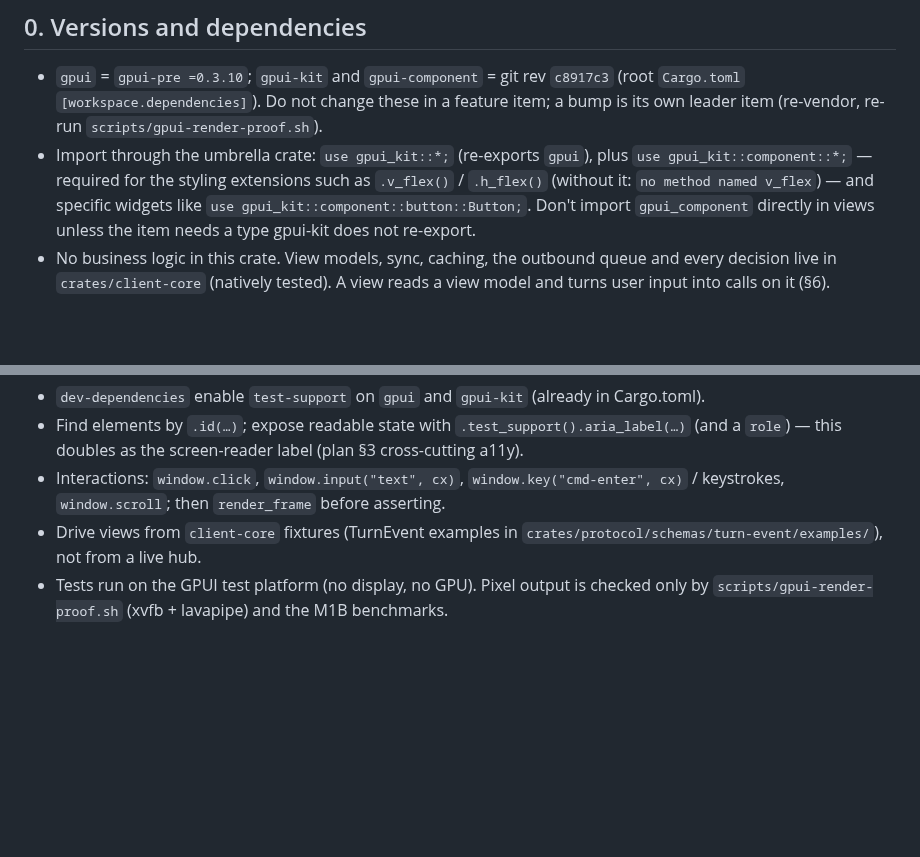
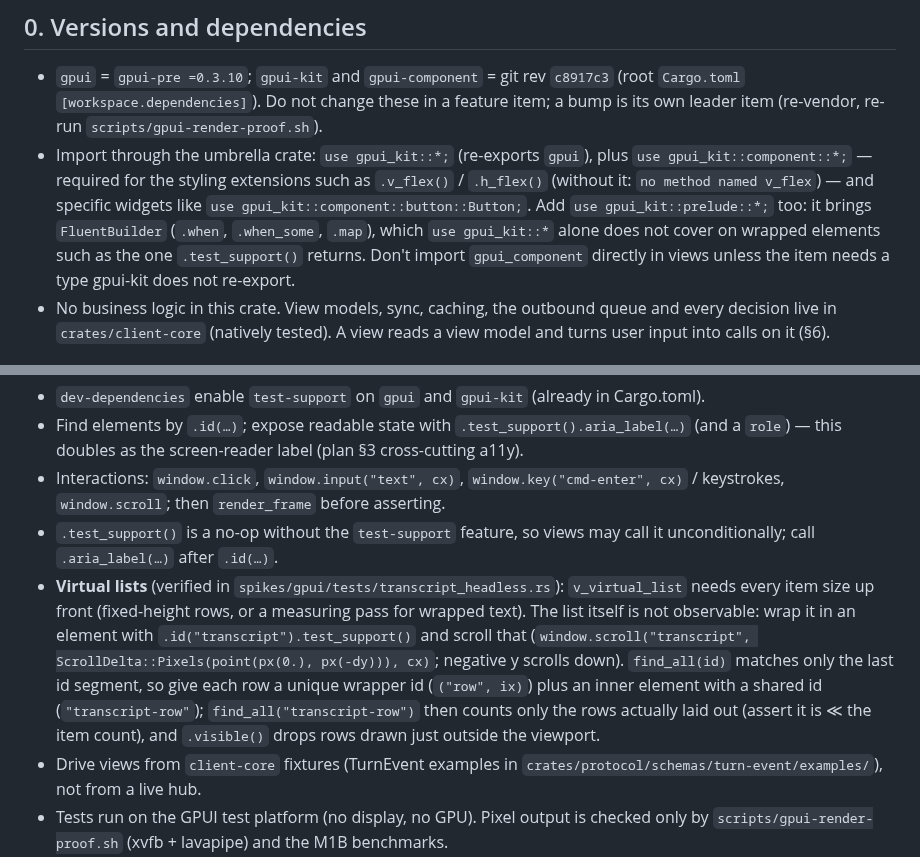
Before and after one commit to howlerops/sprite-machine, a Markdown page: crates/client-gpui/CONVENTIONS.md, 2 parts joined by grey strips. Rendered like a GitHub page; blank space fills up the shorter version.

Commit message:
client-gpui CONVENTIONS: prelude import, test_support note, virtual-list test pattern (from M1B-004a)
Co-Authored-By: Claude Opus 5.5 <noreply@anthropic.com>
Claude-Session: https://claude.ai/code/session_01H83n2p4Uztv5v4b5SSpXse

```diff
--- a/crates/client-gpui/CONVENTIONS.md
+++ b/crates/client-gpui/CONVENTIONS.md
@@ -14,7 +14,9 @@ in your report.
 - Import through the umbrella crate: `use gpui_kit::*;` (re-exports `gpui`), plus
   `use gpui_kit::component::*;` — required for the styling extensions such as `.v_flex()` /
   `.h_flex()` (without it: `no method named v_flex`) — and specific widgets like
-  `use gpui_kit::component::button::Button;`. Don't import `gpui_component` directly in
+  `use gpui_kit::component::button::Button;`. Add `use gpui_kit::prelude::*;` too: it brings
+  `FluentBuilder` (`.when`, `.when_some`, `.map`), which `use gpui_kit::*` alone does not cover on
+  wrapped elements such as the one `.test_support()` returns. Don't import `gpui_component` directly in
   views unless the item needs a type gpui-kit does not re-export.
 - No business logic in this crate. View models, sync, caching, the outbound queue and every
   decision live in `crates/client-core` (natively tested). A view reads a view model and turns
@@ -143,6 +145,16 @@ fn clicking_the_button_updates_the_status(cx: &mut TestAppContext) {
   `role`) — this doubles as the screen-reader label (plan §3 cross-cutting a11y).
 - Interactions: `window.click`, `window.input("text", cx)`, `window.key("cmd-enter", cx)` /
   keystrokes, `window.scroll`; then `render_frame` before asserting.
+- `.test_support()` is a no-op without the `test-support` feature, so views may call it
+  unconditionally; call `.aria_label(…)` after `.id(…)`.
+- **Virtual lists** (verified in `spikes/gpui/tests/transcript_headless.rs`): `v_virtual_list` needs
+  every item size up front (fixed-height rows, or a measuring pass for wrapped text). The list
+  itself is not observable: wrap it in an element with `.id("transcript").test_support()` and
+  scroll that (`window.scroll("transcript", ScrollDelta::Pixels(point(px(0.), px(-dy))), cx)`;
+  negative y scrolls down). `find_all(id)` matches only the last id segment, so give each row a
+  unique wrapper id (`("row", ix)`) plus an inner element with a shared id (`"transcript-row"`);
+  `find_all("transcript-row")` then counts only the rows actually laid out (assert it is ≪ the
+  item count), and `.visible()` drops rows drawn just outside the viewport.
 - Drive views from `client-core` fixtures (TurnEvent examples in
   `crates/protocol/schemas/turn-event/examples/`), not from a live hub.
 - Tests run on the GPUI test platform (no display, no GPU). Pixel output is checked only by
```
